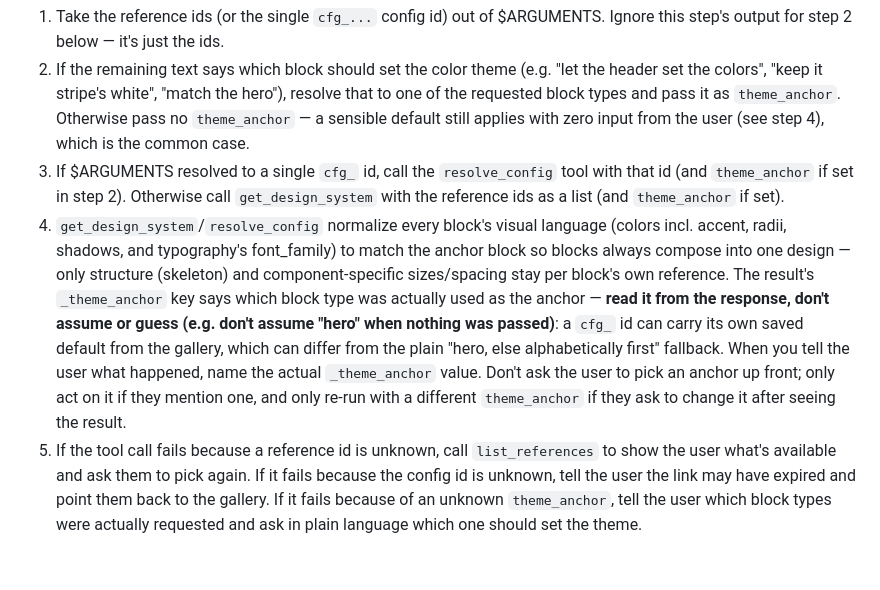
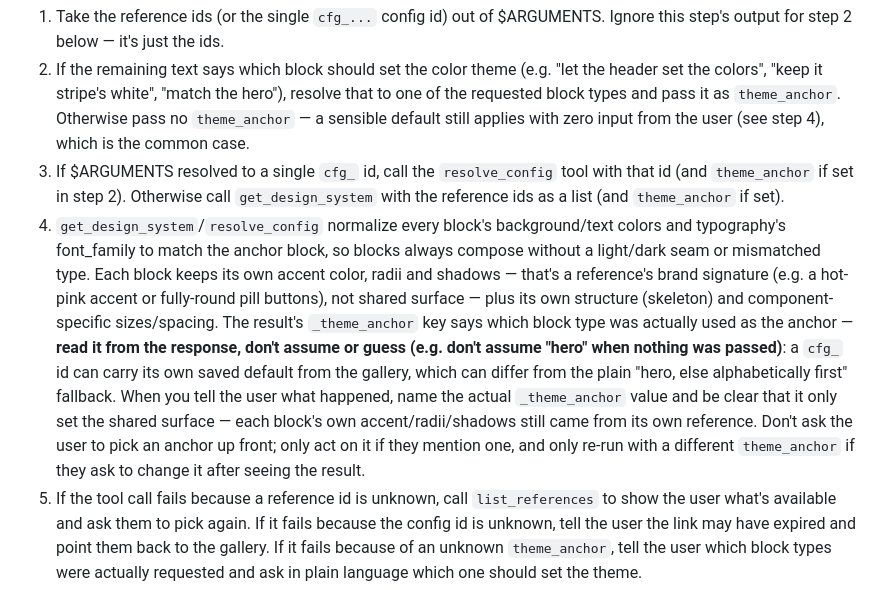
Before and after one commit to sslinNn/design-reference-plugin, a Markdown page: skills/design-system/SKILL.md, the part around the change. Rendered like a GitHub page; blank space fills up the shorter version.

Commit message:
Update instructions: anchor only sets shared surface, not accent/radii/shadows
Backend narrowed theme_anchor to background/text colors + font_family
only, after a live drift-test showed full wholesale sharing erasing a
reference's own brand identity (accent color, button radius).

```diff
--- a/skills/design-system/SKILL.md
+++ b/skills/design-system/SKILL.md
@@ -13,7 +13,7 @@ A saved config id from the web gallery, or reference ids to use directly, space-
 1. Take the reference ids (or the single `cfg_...` config id) out of $ARGUMENTS. Ignore this step's output for step 2 below — it's just the ids.
 2. If the remaining text says which block should set the color theme (e.g. "let the header set the colors", "keep it stripe's white", "match the hero"), resolve that to one of the requested block types and pass it as `theme_anchor`. Otherwise pass no `theme_anchor` — a sensible default still applies with zero input from the user (see step 4), which is the common case.
 3. If $ARGUMENTS resolved to a single `cfg_` id, call the `resolve_config` tool with that id (and `theme_anchor` if set in step 2). Otherwise call `get_design_system` with the reference ids as a list (and `theme_anchor` if set).
-4. `get_design_system`/`resolve_config` normalize every block's visual language (colors incl. accent, radii, shadows, and typography's font_family) to match the anchor block so blocks always compose into one design — only structure (skeleton) and component-specific sizes/spacing stay per block's own reference. The result's `_theme_anchor` key says which block type was actually used as the anchor — **read it from the response, don't assume or guess (e.g. don't assume "hero" when nothing was passed)**: a `cfg_` id can carry its own saved default from the gallery, which can differ from the plain "hero, else alphabetically first" fallback. When you tell the user what happened, name the actual `_theme_anchor` value. Don't ask the user to pick an anchor up front; only act on it if they mention one, and only re-run with a different `theme_anchor` if they ask to change it after seeing the result.
+4. `get_design_system`/`resolve_config` normalize every block's background/text colors and typography's font_family to match the anchor block, so blocks always compose without a light/dark seam or mismatched type. Each block keeps its own accent color, radii and shadows — that's a reference's brand signature (e.g. a hot-pink accent or fully-round pill buttons), not shared surface — plus its own structure (skeleton) and component-specific sizes/spacing. The result's `_theme_anchor` key says which block type was actually used as the anchor — **read it from the response, don't assume or guess (e.g. don't assume "hero" when nothing was passed)**: a `cfg_` id can carry its own saved default from the gallery, which can differ from the plain "hero, else alphabetically first" fallback. When you tell the user what happened, name the actual `_theme_anchor` value and be clear that it only set the shared surface — each block's own accent/radii/shadows still came from its own reference. Don't ask the user to pick an anchor up front; only act on it if they mention one, and only re-run with a different `theme_anchor` if they ask to change it after seeing the result.
 5. If the tool call fails because a reference id is unknown, call `list_references` to show the user what's available and ask them to pick again. If it fails because the config id is unknown, tell the user the link may have expired and point them back to the gallery. If it fails because of an unknown `theme_anchor`, tell the user which block types were actually requested and ask in plain language which one should set the theme.
 6. For each block type returned (e.g. `header`, `hero` — everything except the `_theme_anchor` key handled in step 4), use its `skeleton` as the structural scaffold and its `tokens` as the concrete values (colors, typography, spacing, radii, shadows) when generating that block's code. Do not invent structure or values outside what these two fields specify.
 7. Persist the resolved design tokens to `.design-system.json` in the project root so follow-up requests in this conversation can reference them without calling the tool again.
```
